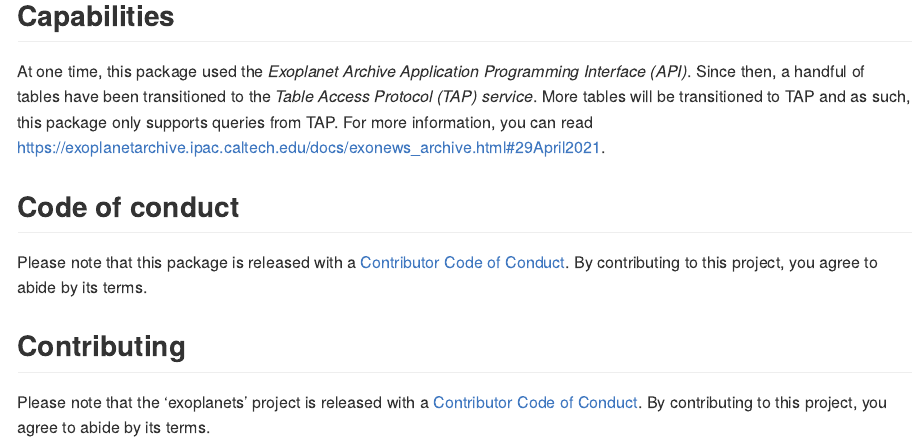
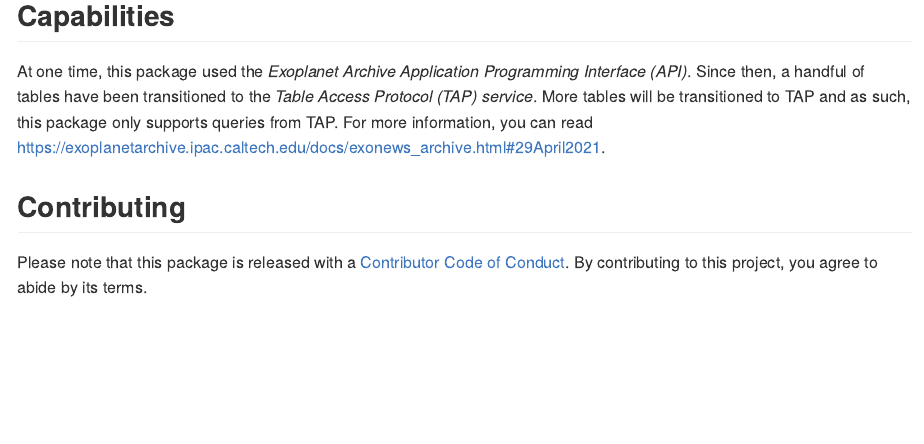
Before and after one commit to ropensci/exoplanets, an R Markdown document (README.Rmd): the page in a window 1100 px wide, from 2020 px down. The pictures show the output file README.md that the author committed with the source, drawn offline in the style of GitHub; badge pictures from the web are left out.

Commit message:
remove duplicate code of conduct in readme

```diff
--- a/README.Rmd
+++ b/README.Rmd
@@ -126,12 +126,6 @@ tableinfo
 
 At one time, this package used the *Exoplanet Archive Application Programming Interface (API)*. Since then, a handful of tables have been transitioned to the *Table Access Protocol (TAP) service*. More tables will be transitioned to TAP and as such, this package only supports queries from TAP. For more information, you can read https://exoplanetarchive.ipac.caltech.edu/docs/exonews_archive.html#29April2021.
 
-## Code of conduct
+## Contributing
 
 Please note that this package is released with a [Contributor Code of Conduct](https://ropensci.org/code-of-conduct/). By contributing to this project, you agree to abide by its terms.
-
-## Contributing
-
-Please note that the 'exoplanets' project is released with a
-[Contributor Code of Conduct](CODE_OF_CONDUCT.md).
-By contributing to this project, you agree to abide by its terms.
```
Also changed, not shown: README.md.
